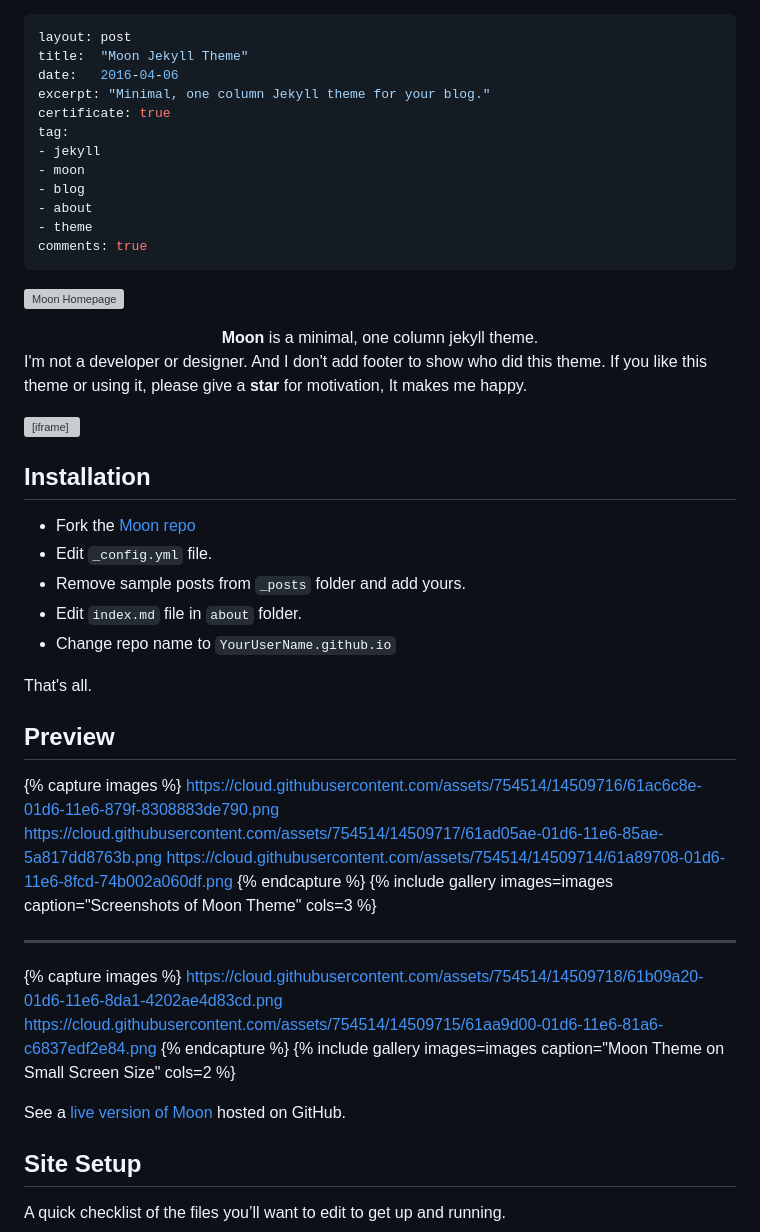
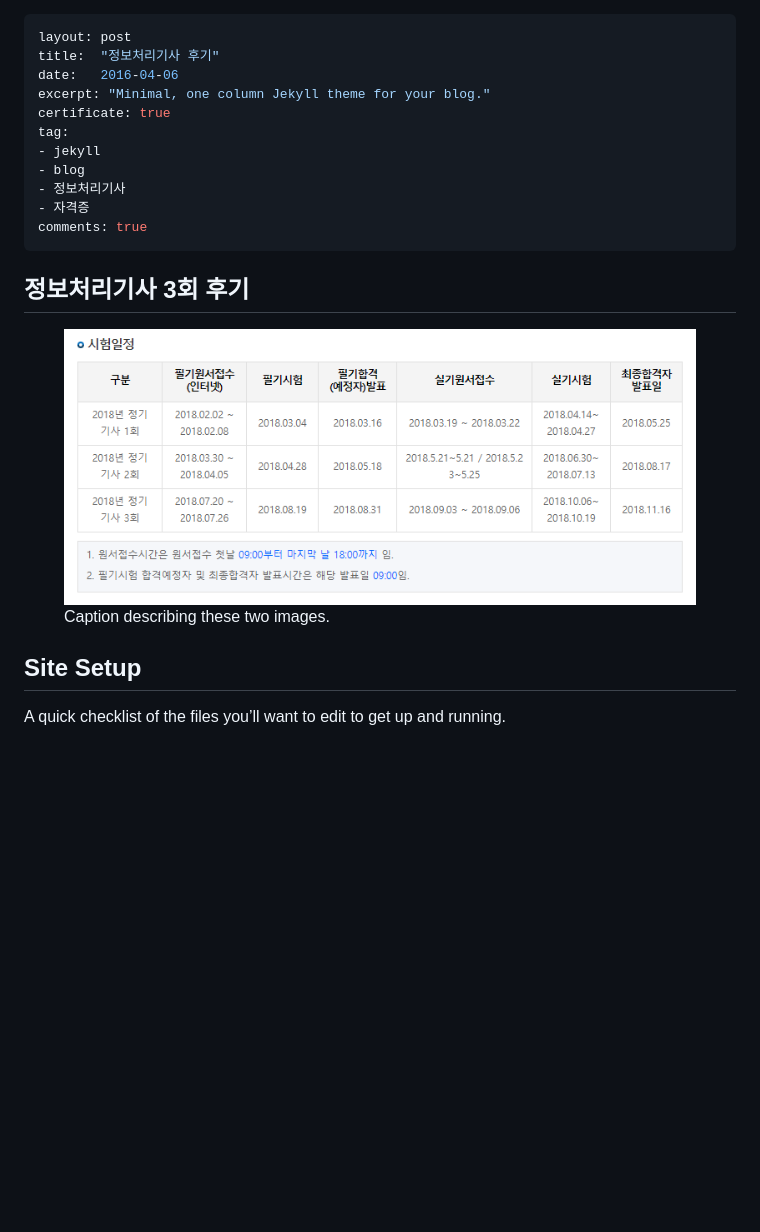
Before and after one commit to TolgaTatli/Moon, a Markdown page: _posts/2018-11-21-cert_01.md, the part around the change. Drawn GitHub-style; pictures changed too: assets/img/cert_01.png (added); blank space fills up the shorter version; grey boxes are pictures that could not be loaded.

Commit message:
update_11_21

```diff
--- a/_posts/2016-03-21-moon-theme.md
+++ b/_posts/2018-11-21-cert_01.md
@@ -1,53 +1,23 @@
 ---
 layout: post
-title:  "Moon Jekyll Theme"
+title:  "정보처리기사 후기"
 date:   2016-04-06
 excerpt: "Minimal, one column Jekyll theme for your blog."
 certificate: true
 tag:
 - jekyll
-- moon
 - blog
-- about
-- theme
+- 정보처리기사
+- 자격증
 comments: true
 ---
 
-![Moon Homepage](https://cloud.githubusercontent.com/assets/754514/14509720/61c61058-01d6-11e6-93ab-0918515ecd56.png)
+## 정보처리기사 3회 후기
 
-<center><b>Moon</b> is a minimal, one column jekyll theme.</center>
-
- I'm not a developer or designer. And I don't add footer to show who did this theme. If you like this theme or using it, please give a **star** for motivation, It makes me happy.
-
-<iframe src="https://ghbtns.com/github-btn.html?user=TaylanTatli&repo=Moon&type=star&count=true&size=large" frameborder="0" scrolling="0" width="160px" height="30px"></iframe>
-
-## Installation
-* Fork the [Moon repo](https://github.com/TaylanTatli/Moon/fork)
-* Edit `_config.yml` file.
-* Remove sample posts from `_posts` folder and add yours.
-* Edit `index.md` file in `about` folder.
-* Change repo name to `YourUserName.github.io`
-
-That's all.
-
-## Preview
-
-{% capture images %}
-	https://cloud.githubusercontent.com/assets/754514/14509716/61ac6c8e-01d6-11e6-879f-8308883de790.png
-	https://cloud.githubusercontent.com/assets/754514/14509717/61ad05ae-01d6-11e6-85ae-5a817dd8763b.png
-	https://cloud.githubusercontent.com/assets/754514/14509714/61a89708-01d6-11e6-8fcd-74b002a060df.png
-{% endcapture %}
-{% include gallery images=images caption="Screenshots of Moon Theme" cols=3 %}
-
----
-
-{% capture images %}
-	https://cloud.githubusercontent.com/assets/754514/14509718/61b09a20-01d6-11e6-8da1-4202ae4d83cd.png
-	https://cloud.githubusercontent.com/assets/754514/14509715/61aa9d00-01d6-11e6-81a6-c6837edf2e84.png
-{% endcapture %}
-{% include gallery images=images caption="Moon Theme on Small Screen Size" cols=2 %}
-
-See a [live version of Moon](http://taylantatli.github.io/Moon) hosted on GitHub.
+<figure>
+    <a href="/assets/img/cert_01.png"><img src="/assets/img/cert_01.png"></a>
+    <figcaption>Caption describing these two images.</figcaption>
+</figure>
 
 ## Site Setup
 A quick checklist of the files you’ll want to edit to get up and running.
```
